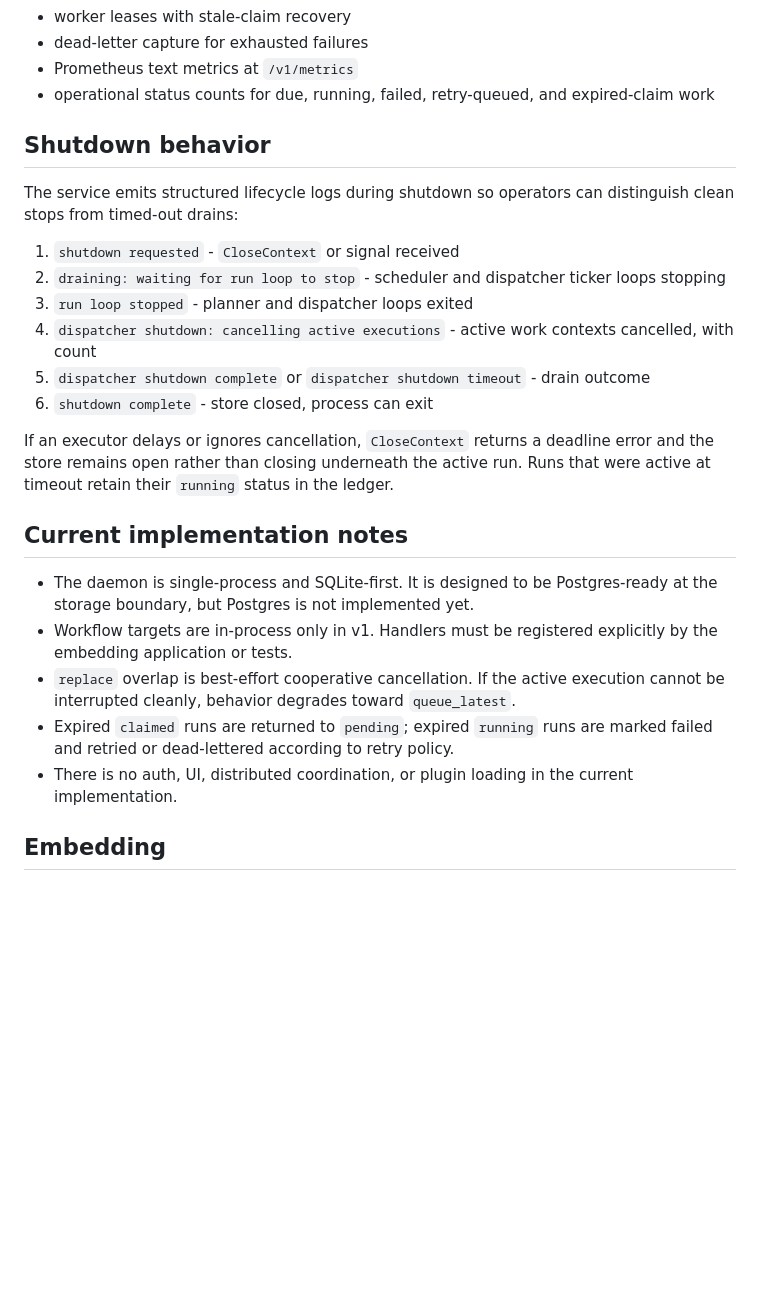
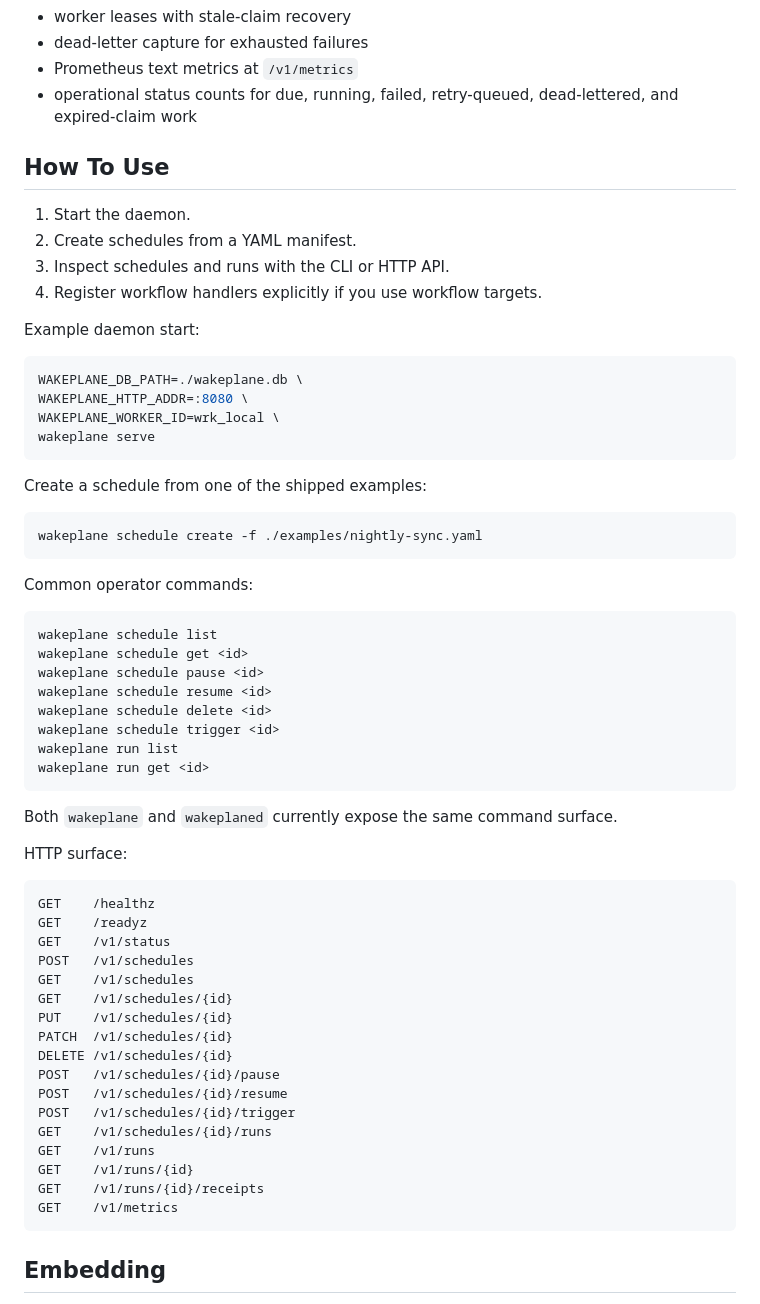
Before and after one commit to justyn-clark/wakeplane, a Markdown page: README.md, the part around one of its changes. Rendered like a GitHub page; blank space fills up the shorter version.

````diff
--- a/README.md
+++ b/README.md
@@ -79,28 +73,66 @@ Durability and audit
 - worker leases with stale-claim recovery
 - dead-letter capture for exhausted failures
 - Prometheus text metrics at `/v1/metrics`
-- operational status counts for due, running, failed, retry-queued, and expired-claim work
+- operational status counts for due, running, failed, retry-queued, dead-lettered, and expired-claim work
 
-## Shutdown behavior
+## How To Use
 
-The service emits structured lifecycle logs during shutdown so operators can distinguish clean stops from timed-out drains:
+1. Start the daemon.
+2. Create schedules from a YAML manifest.
+3. Inspect schedules and runs with the CLI or HTTP API.
+4. Register workflow handlers explicitly if you use workflow targets.
 
-1. `shutdown requested` - `CloseContext` or signal received
-2. `draining: waiting for run loop to stop` - scheduler and dispatcher ticker loops stopping
-3. `run loop stopped` - planner and dispatcher loops exited
-4. `dispatcher shutdown: cancelling active executions` - active work contexts cancelled, with count
-5. `dispatcher shutdown complete` or `dispatcher shutdown timeout` - drain outcome
-6. `shutdown complete` - store closed, process can exit
+Example daemon start:
 
-If an executor delays or ignores cancellation, `CloseContext` returns a deadline error and the store remains open rather than closing underneath the active run. Runs that were active at timeout retain their `running` status in the ledger.
+```bash
+WAKEPLANE_DB_PATH=./wakeplane.db \
+WAKEPLANE_HTTP_ADDR=:8080 \
+WAKEPLANE_WORKER_ID=wrk_local \
+wakeplane serve
+```
 
-## Current implementation notes
+Create a schedule from one of the shipped examples:
 
-- The daemon is single-process and SQLite-first. It is designed to be Postgres-ready at the storage boundary, but Postgres is not implemented yet.
-- Workflow targets are in-process only in v1. Handlers must be registered explicitly by the embedding application or tests.
-- `replace` overlap is best-effort cooperative cancellation. If the active execution cannot be interrupted cleanly, behavior degrades toward `queue_latest`.
-- Expired `claimed` runs are returned to `pending`; expired `running` runs are marked failed and retried or dead-lettered according to retry policy.
-- There is no auth, UI, distributed coordination, or plugin loading in the current implementation.
+```bash
+wakeplane schedule create -f ./examples/nightly-sync.yaml
+```
+
+Common operator commands:
+
+```text
+wakeplane schedule list
+wakeplane schedule get <id>
+wakeplane schedule pause <id>
+wakeplane schedule resume <id>
+wakeplane schedule delete <id>
+wakeplane schedule trigger <id>
+wakeplane run list
+wakeplane run get <id>
+```
+
+Both `wakeplane` and `wakeplaned` currently expose the same command surface.
+
+HTTP surface:
+
+```text
+GET    /healthz
+GET    /readyz
+GET    /v1/status
+POST   /v1/schedules
+GET    /v1/schedules
+GET    /v1/schedules/{id}
+PUT    /v1/schedules/{id}
+PATCH  /v1/schedules/{id}
+DELETE /v1/schedules/{id}
+POST   /v1/schedules/{id}/pause
+POST   /v1/schedules/{id}/resume
+POST   /v1/schedules/{id}/trigger
+GET    /v1/schedules/{id}/runs
+GET    /v1/runs
+GET    /v1/runs/{id}
+GET    /v1/runs/{id}/receipts
+GET    /v1/metrics
+```
 
 ## Embedding
 
````
Also changed, not shown: other parts of README.md (+38 -70 lines), docs/api-contract.md (+4 -4 lines), docs/runbook.md (+30 -5 lines).
